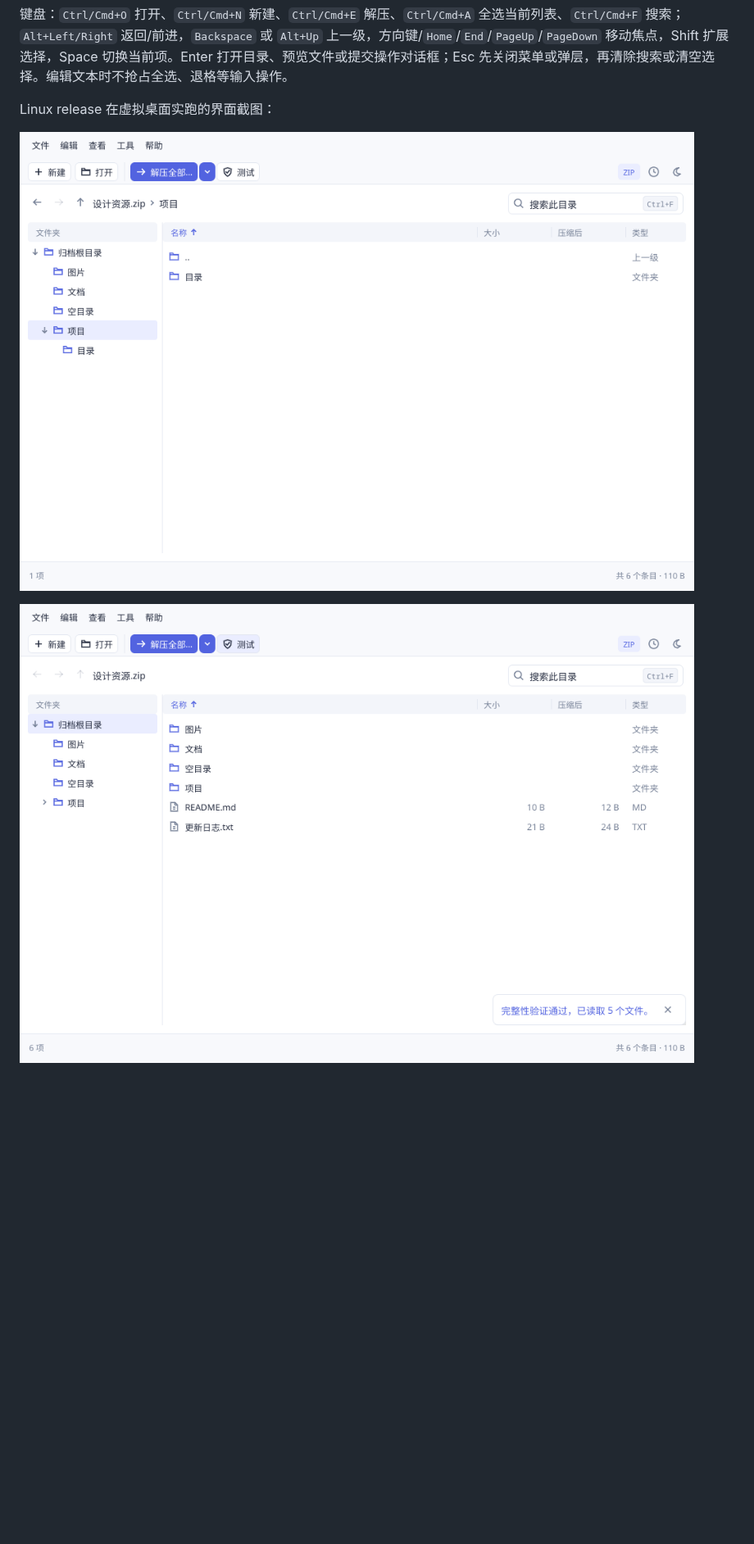
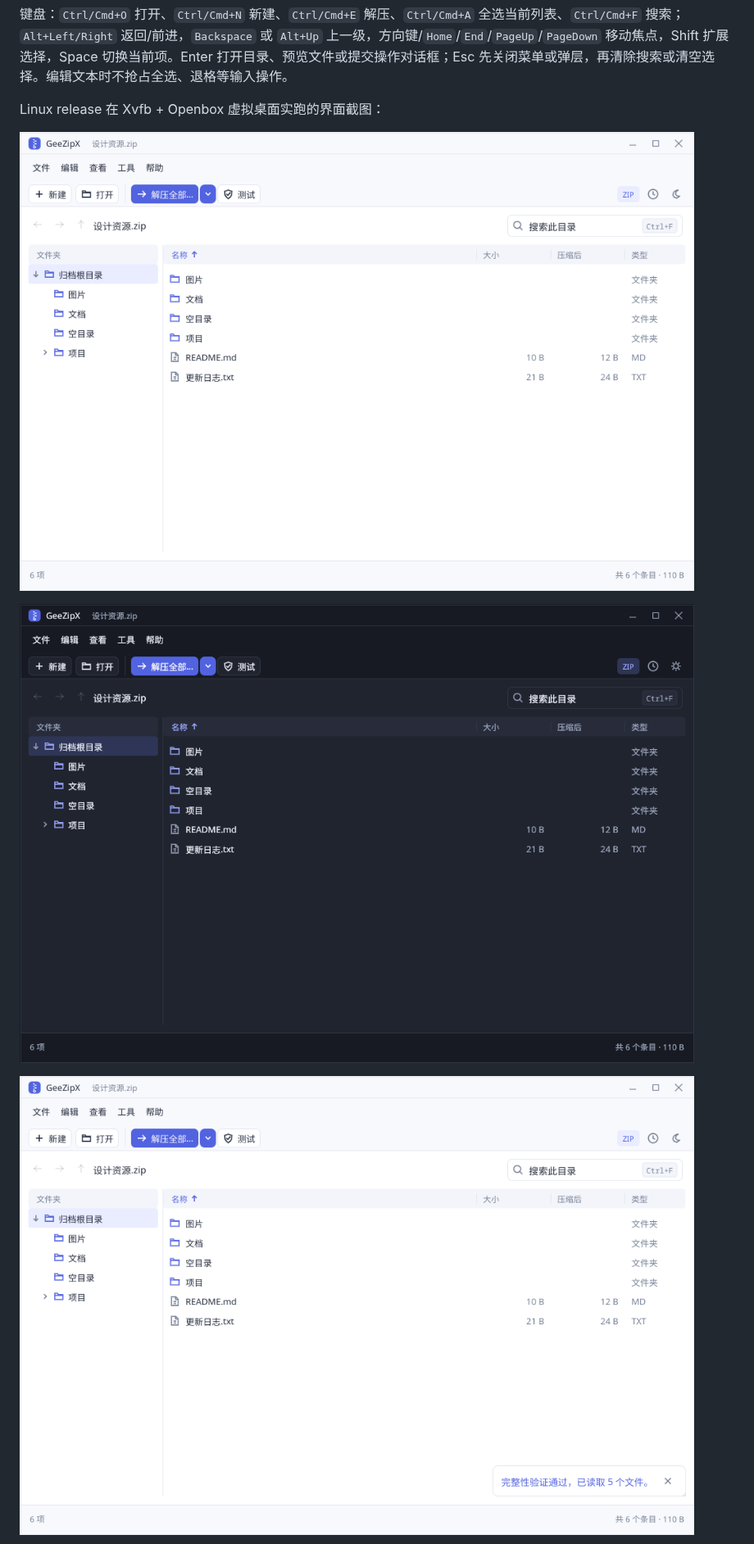
Before and after one commit to GEELINX-LTD/geezipx, a Markdown page: docs/EGUI_GUI.md, the part around one of its changes. Shown at 82% size. GitHub-like rendering; pictures changed too: docs/images/egui-archive-light.png, docs/images/egui-notice-light.png, docs/images/egui-window-dark.png (added); blank space fills up the shorter version.

Commit message:
feat(egui): add themed custom window frame

```diff
--- a/docs/EGUI_GUI.md
+++ b/docs/EGUI_GUI.md
@@ -48,9 +50,11 @@ Linux 运行需要桌面显示服务、可用的 OpenGL 驱动，以及提供文
 
 键盘：`Ctrl/Cmd+O` 打开、`Ctrl/Cmd+N` 新建、`Ctrl/Cmd+E` 解压、`Ctrl/Cmd+A` 全选当前列表、`Ctrl/Cmd+F` 搜索；`Alt+Left/Right` 返回/前进，`Backspace` 或 `Alt+Up` 上一级，方向键/`Home`/`End`/`PageUp`/`PageDown` 移动焦点，Shift 扩展选择，Space 切换当前项。Enter 打开目录、预览文件或提交操作对话框；Esc 先关闭菜单或弹层，再清除搜索或清空选择。编辑文本时不抢占全选、退格等输入操作。
 
-Linux release 在虚拟桌面实跑的界面截图：
+Linux release 在 Xvfb + Openbox 虚拟桌面实跑的界面截图：
 
-![浅色归档工作区：目录树与父目录入口](images/egui-archive-light.png)
+![浅色归档工作区：自绘标题栏、细边框与目录树](images/egui-archive-light.png)
+
+![深色主题与统一的窗口控制](images/egui-window-dark.png)
 
 ![页脚上方右下角的浮动提示](images/egui-notice-light.png)
 
```
Also changed, not shown: other parts of docs/EGUI_GUI.md (+4 -0 lines), docs/RELEASE_CHECKLIST.md (+2 -0 lines), docs/TECH_ARCHITECTURE.md (+1 -1 lines), docs/images/egui-create-dark.png, docs/images/egui-marquee.png, docs/images/egui-menu-light.png, 9 other files.
